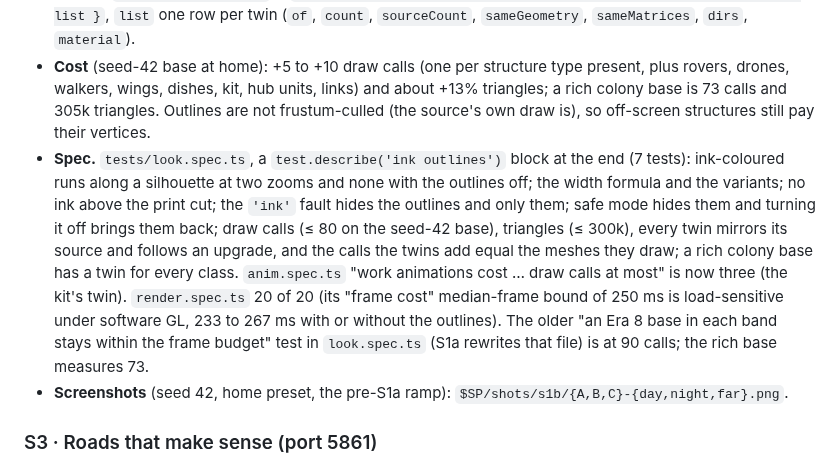
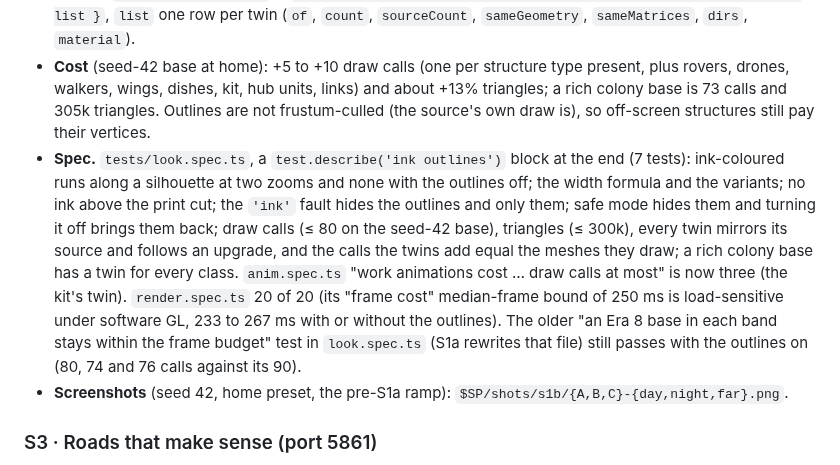
Before and after one commit to YourLifewithAI/Moonshots-Base-Builder, a Markdown page: docs/19-graphics-and-gameplay-plan.md, the part around the change. Drawn GitHub-style.

Commit message:
S1b: docs/19 wording
Co-Authored-By: Claude Sonnet 5.5 <noreply@anthropic.com>
Claude-Session: https://claude.ai/code/session_01PYmNk91fBze2u9KTaKzm4Y

```diff
--- a/docs/19-graphics-and-gameplay-plan.md
+++ b/docs/19-graphics-and-gameplay-plan.md
@@ -240,7 +240,7 @@ Branch `work/s1b`. Everything in the section above shipped; where the code diffe
 - **Fault and safe mode.** `INK_MARKER` (`MBB_INK`) marks the program. `recoverFromShaderFault` has `'cel' | 'ink' | 'other'`: `'ink'` hides the outlines for the session (`inkFaulted()`, an alert "RENDER — outlines disabled") and is outranked by `'cel'` and `'other'` (safe mode hides them anyway: `setInkEnabled(false)` in `enableSafeMode`, back on in `disableSafeMode`). The material's `visible` is the one switch, so hidden outlines cost no draw calls.
 - **Render info.** `getRenderInfo().outlines` is the number of outline meshes drawing (0 in safe mode or after a fault); `getRenderInfo().ink` is `{ on, faulted, meshes, drawn, instances, variant, px, tinted, k, list }`, `list` one row per twin (`of`, `count`, `sourceCount`, `sameGeometry`, `sameMatrices`, `dirs`, `material`).
 - **Cost** (seed-42 base at home): +5 to +10 draw calls (one per structure type present, plus rovers, drones, walkers, wings, dishes, kit, hub units, links) and about +13% triangles; a rich colony base is 73 calls and 305k triangles. Outlines are not frustum-culled (the source's own draw is), so off-screen structures still pay their vertices.
-- **Spec.** `tests/look.spec.ts`, a `test.describe('ink outlines')` block at the end (7 tests): ink-coloured runs along a silhouette at two zooms and none with the outlines off; the width formula and the variants; no ink above the print cut; the `'ink'` fault hides the outlines and only them; safe mode hides them and turning it off brings them back; draw calls (≤ 80 on the seed-42 base), triangles (≤ 300k), every twin mirrors its source and follows an upgrade, and the calls the twins add equal the meshes they draw; a rich colony base has a twin for every class. `anim.spec.ts` "work animations cost … draw calls at most" is now three (the kit's twin). `render.spec.ts` 20 of 20 (its "frame cost" median-frame bound of 250 ms is load-sensitive under software GL, 233 to 267 ms with or without the outlines). The older "an Era 8 base in each band stays within the frame budget" test in `look.spec.ts` (S1a rewrites that file) is at 90 calls; the rich base measures 73.
+- **Spec.** `tests/look.spec.ts`, a `test.describe('ink outlines')` block at the end (7 tests): ink-coloured runs along a silhouette at two zooms and none with the outlines off; the width formula and the variants; no ink above the print cut; the `'ink'` fault hides the outlines and only them; safe mode hides them and turning it off brings them back; draw calls (≤ 80 on the seed-42 base), triangles (≤ 300k), every twin mirrors its source and follows an upgrade, and the calls the twins add equal the meshes they draw; a rich colony base has a twin for every class. `anim.spec.ts` "work animations cost … draw calls at most" is now three (the kit's twin). `render.spec.ts` 20 of 20 (its "frame cost" median-frame bound of 250 ms is load-sensitive under software GL, 233 to 267 ms with or without the outlines). The older "an Era 8 base in each band stays within the frame budget" test in `look.spec.ts` (S1a rewrites that file) still passes with the outlines on (80, 74 and 76 calls against its 90).
 - **Screenshots** (seed 42, home preset, the pre-S1a ramp): `$SP/shots/s1b/{A,B,C}-{day,night,far}.png`.
 
 ### S3 · Roads that make sense (port 5861)
```
